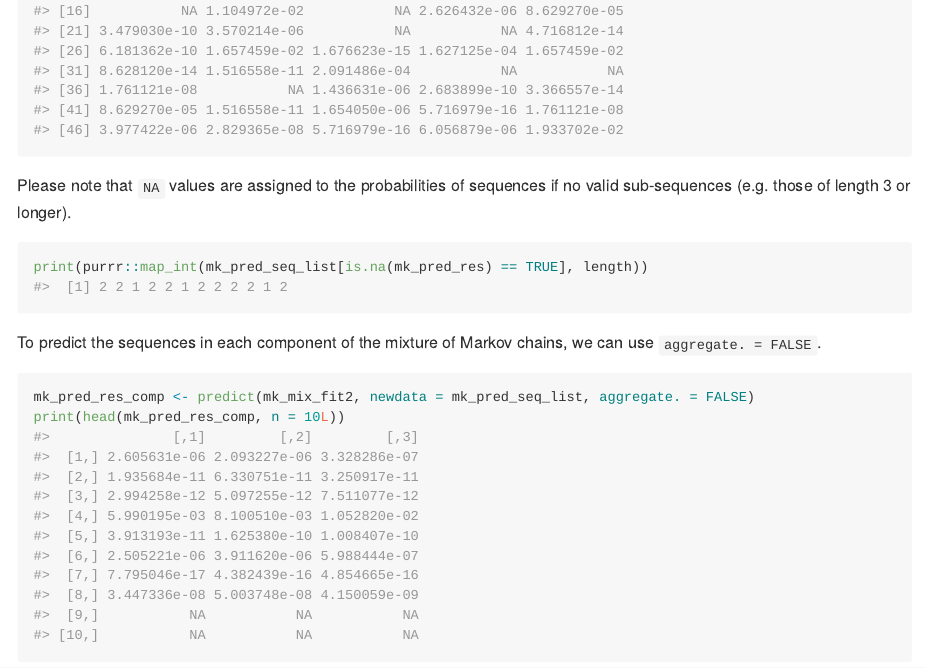
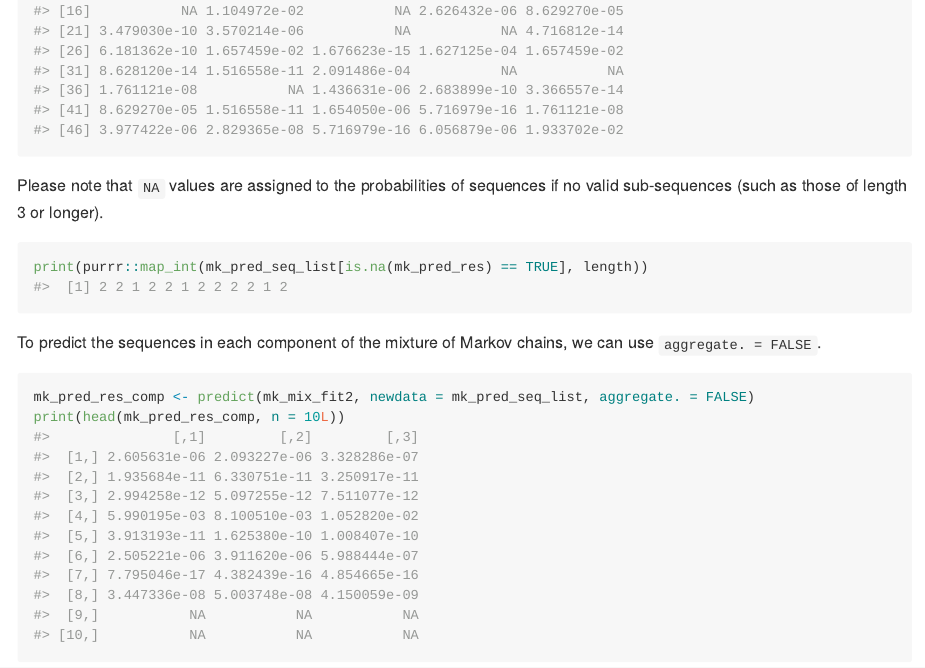
Before and after one commit to zhuxr11/markovmix, an R Markdown document (README.Rmd): the page in a window 1100 px wide, from 3780 px down. The pictures show the output file README.md that the author committed with the source, drawn offline in the style of GitHub; long lines of code are wrapped; badge pictures from the web are left out.

Commit message:
Refine `README.Rmd` due to strange character after "e.g." in the compiled file.

````diff
--- a/README.Rmd
+++ b/README.Rmd
@@ -118,7 +118,7 @@ mk_pred_res <- predict(mk_mix_fit2, newdata = mk_pred_seq_list)
 print(mk_pred_res)
 ```
 
-Please note that `NA` values are assigned to the probabilities of sequences if no valid sub-sequences (e.g. those of length `r mk_mix_fit2[["order"]] + 1` or longer).
+Please note that `NA` values are assigned to the probabilities of sequences if no valid sub-sequences (such as those of length `r mk_mix_fit2[["order"]] + 1` or longer).
 
 ```{r}
 print(purrr::map_int(mk_pred_seq_list[is.na(mk_pred_res) == TRUE], length))
````
Also changed, not shown: README.md.
